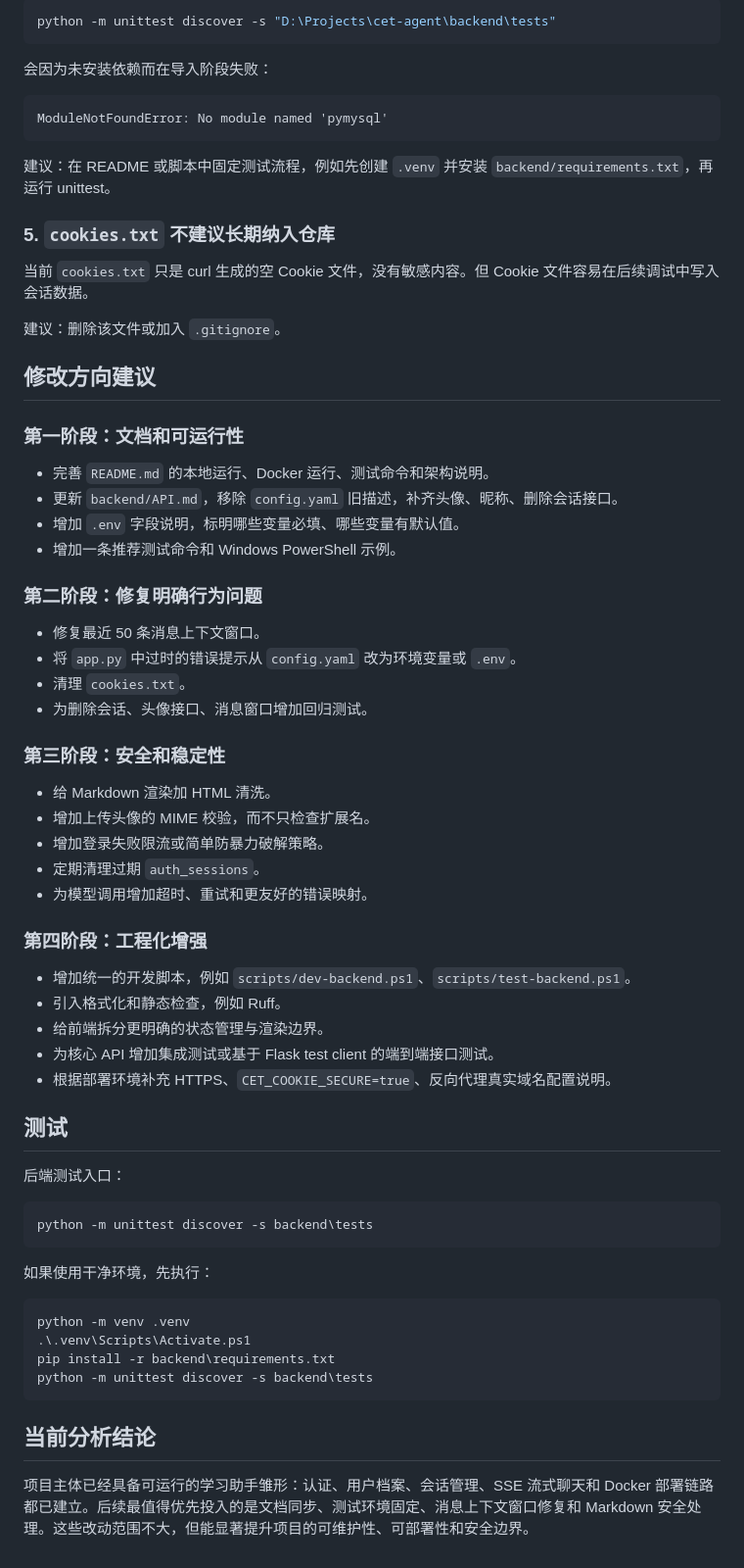
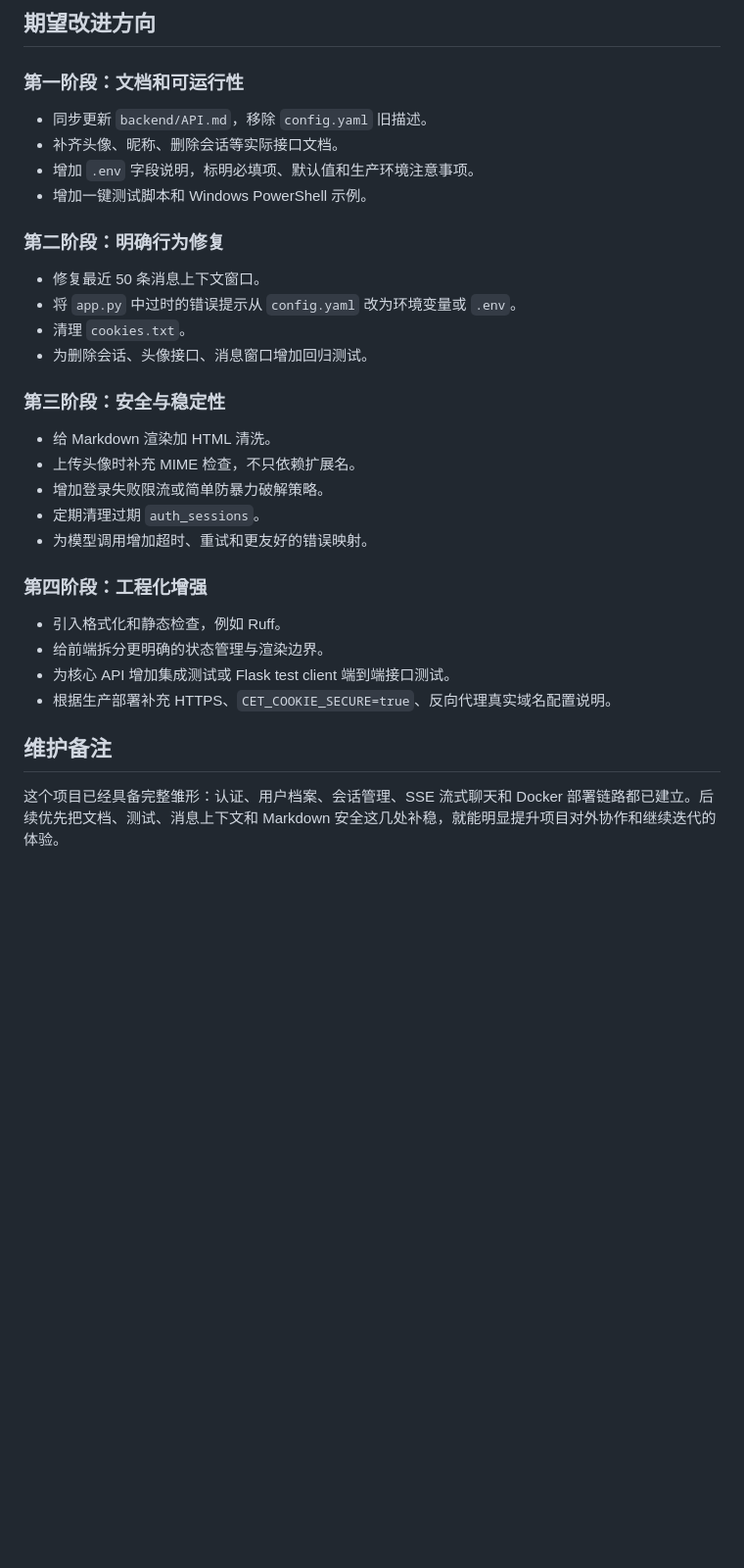
Before and after one commit to AzureLandin/cet-agent, a Markdown page: README.md, the part around one of its changes. Shown at 98% size. Drawn GitHub-style; blank space fills up the shorter version.

````diff
--- a/README.md
+++ b/README.md
@@ -203,71 +257,35 @@ LIMIT 50
 
-```powershell
-python -m unittest discover -s "D:\Projects\cet-agent\backend\tests"
-```
-
-会因为未安装依赖而在导入阶段失败：
-
-```text
-ModuleNotFoundError: No module named 'pymysql'
-```
-
-建议：在 README 或脚本中固定测试流程，例如先创建 `.venv` 并安装 `backend/requirements.txt`，再运行 unittest。
-
-### 5. `cookies.txt` 不建议长期纳入仓库
-
-当前 `cookies.txt` 只是 curl 生成的空 Cookie 文件，没有敏感内容。但 Cookie 文件容易在后续调试中写入会话数据。
-
-建议：删除该文件或加入 `.gitignore`。
-
-## 修改方向建议
+## 期望改进方向
 
 ### 第一阶段：文档和可运行性
 
-- 完善 `README.md` 的本地运行、Docker 运行、测试命令和架构说明。
-- 更新 `backend/API.md`，移除 `config.yaml` 旧描述，补齐头像、昵称、删除会话接口。
-- 增加 `.env` 字段说明，标明哪些变量必填、哪些变量有默认值。
-- 增加一条推荐测试命令和 Windows PowerShell 示例。
+- 同步更新 `backend/API.md`，移除 `config.yaml` 旧描述。
+- 补齐头像、昵称、删除会话等实际接口文档。
+- 增加 `.env` 字段说明，标明必填项、默认值和生产环境注意事项。
+- 增加一键测试脚本和 Windows PowerShell 示例。
 
-### 第二阶段：修复明确行为问题
+### 第二阶段：明确行为修复
 
 - 修复最近 50 条消息上下文窗口。
 - 将 `app.py` 中过时的错误提示从 `config.yaml` 改为环境变量或 `.env`。
 - 清理 `cookies.txt`。
 - 为删除会话、头像接口、消息窗口增加回归测试。
 
-### 第三阶段：安全和稳定性
+### 第三阶段：安全与稳定性
 
 - 给 Markdown 渲染加 HTML 清洗。
-- 增加上传头像的 MIME 校验，而不只检查扩展名。
+- 上传头像时补充 MIME 检查，不只依赖扩展名。
 - 增加登录失败限流或简单防暴力破解策略。
 - 定期清理过期 `auth_sessions`。
 - 为模型调用增加超时、重试和更友好的错误映射。
 
 ### 第四阶段：工程化增强
 
-- 增加统一的开发脚本，例如 `scripts/dev-backend.ps1`、`scripts/test-backend.ps1`。
 - 引入格式化和静态检查，例如 Ruff。
 - 给前端拆分更明确的状态管理与渲染边界。
-- 为核心 API 增加集成测试或基于 Flask test client 的端到端接口测试。
-- 根据部署环境补充 HTTPS、`CET_COOKIE_SECURE=true`、反向代理真实域名配置说明。
+- 为核心 API 增加集成测试或 Flask test client 端到端接口测试。
+- 根据生产部署补充 HTTPS、`CET_COOKIE_SECURE=true`、反向代理真实域名配置说明。
 
-## 测试
+## 维护备注
 
-后端测试入口：
-
-```powershell
-python -m unittest discover -s backend\tests
-```
-
-如果使用干净环境，先执行：
-
-```powershell
-python -m venv .venv
-.\.venv\Scripts\Activate.ps1
-pip install -r backend\requirements.txt
-python -m unittest discover -s backend\tests
-```
-
-## 当前分析结论
-
-项目主体已经具备可运行的学习助手雏形：认证、用户档案、会话管理、SSE 流式聊天和 Docker 部署链路都已建立。后续最值得优先投入的是文档同步、测试环境固定、消息上下文窗口修复和 Markdown 安全处理。这些改动范围不大，但能显著提升项目的可维护性、可部署性和安全边界。
+这个项目已经具备完整雏形：认证、用户档案、会话管理、SSE 流式聊天和 Docker 部署链路都已建立。后续优先把文档、测试、消息上下文和 Markdown 安全这几处补稳，就能明显提升项目对外协作和继续迭代的体验。
````
Also changed, not shown: other parts of README.md (+156 -102 lines).
